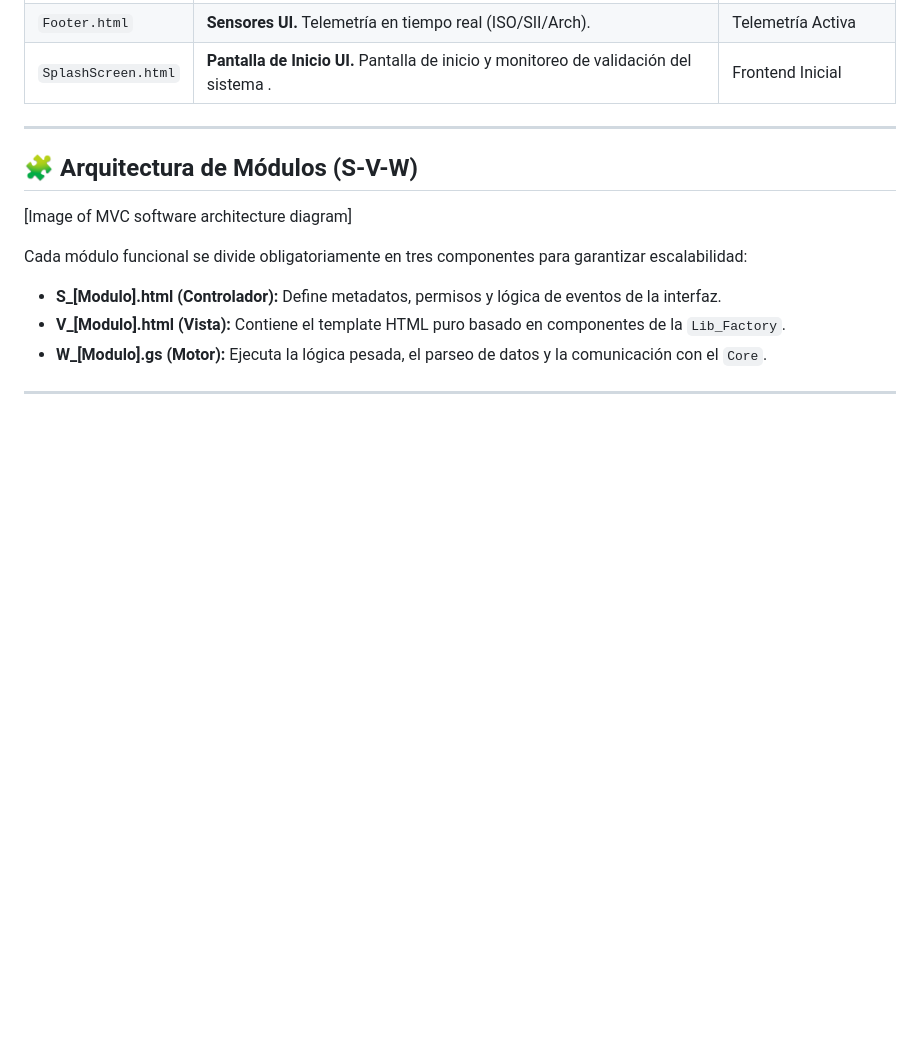
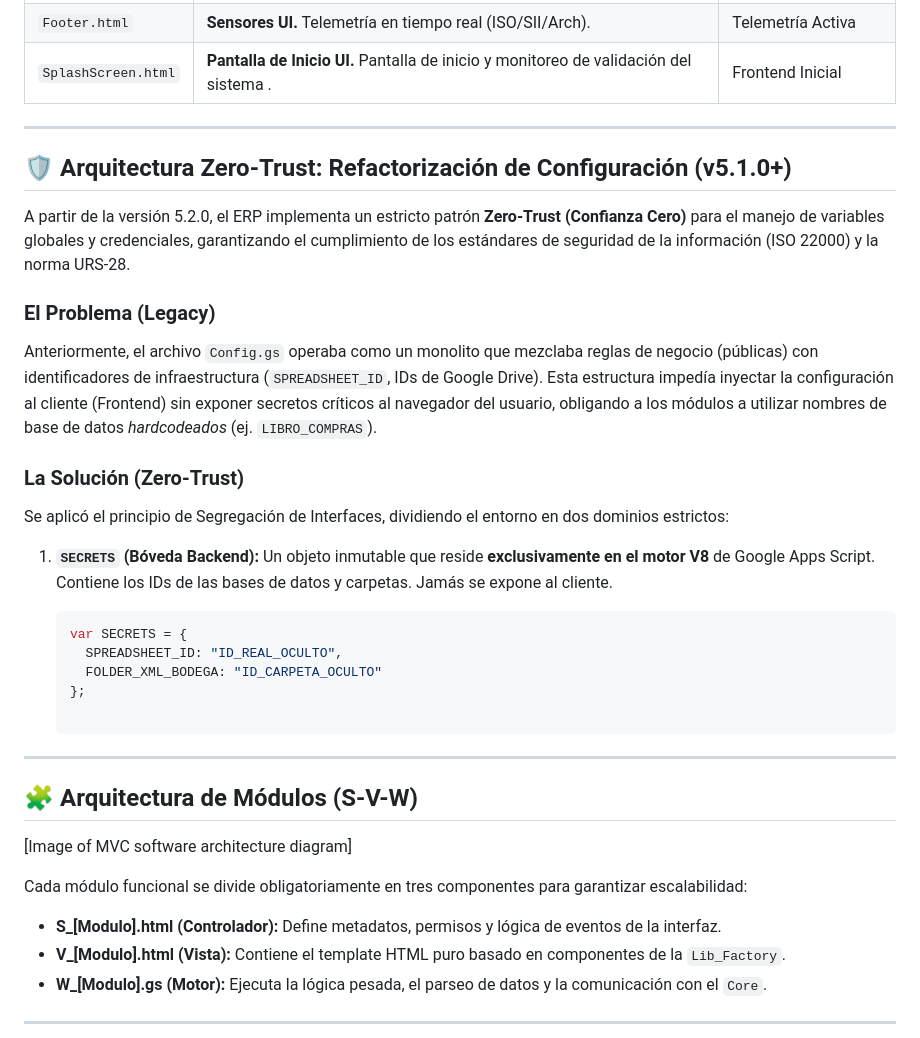
Before and after one commit to pablocastilloD3/erp-mdp-pan19-v5, a Markdown page: README.md, the part around the change. Drawn GitHub-style; blank space fills up the shorter version.

Commit message:
incluye cambios a Config.gs

````diff
--- a/README.md
+++ b/README.md
@@ -31,6 +31,29 @@ Estos archivos constituyen la infraestructura crítica e inmutable del sistema:
 | `Sidebar.html` | **Sidebar.** Navegación lateral con logout forense. | Versión Dinámica |
 | `Footer.html` | **Sensores UI.** Telemetría en tiempo real (ISO/SII/Arch). | Telemetría Activa |
 | `SplashScreen.html` | **Pantalla de Inicio UI.** Pantalla de inicio y monitoreo de validación del sistema . | Frontend Inicial |
+
+---
+
+## 🛡️ Arquitectura Zero-Trust: Refactorización de Configuración (v5.1.0+)
+
+A partir de la versión 5.2.0, el ERP implementa un estricto patrón **Zero-Trust (Confianza Cero)** para el manejo de variables globales y credenciales, garantizando el cumplimiento de los estándares de seguridad de la información (ISO 22000) y la norma URS-28.
+
+### El Problema (Legacy)
+
+Anteriormente, el archivo `Config.gs` operaba como un monolito que mezclaba reglas de negocio (públicas) con identificadores de infraestructura (`SPREADSHEET_ID`, IDs de Google Drive). Esta estructura impedía inyectar la configuración al cliente (Frontend) sin exponer secretos críticos al navegador del usuario, obligando a los módulos a utilizar nombres de base de datos *hardcodeados* (ej. `LIBRO_COMPRAS`).
+
+### La Solución (Zero-Trust)
+
+Se aplicó el principio de Segregación de Interfaces, dividiendo el entorno en dos dominios estrictos:
+
+1. **`SECRETS` (Bóveda Backend):**
+   Un objeto inmutable que reside **exclusivamente en el motor V8** de Google Apps Script. Contiene los IDs de las bases de datos y carpetas. Jamás se expone al cliente.
+
+   ```javascript
+   var SECRETS = {
+     SPREADSHEET_ID: "ID_REAL_OCULTO",
+     FOLDER_XML_BODEGA: "ID_CARPETA_OCULTO"
+   };
 
 ---
 
````
